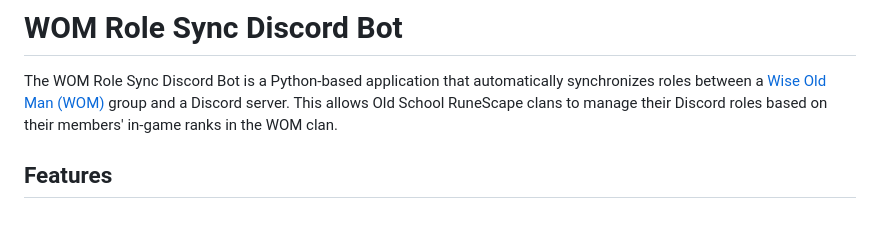
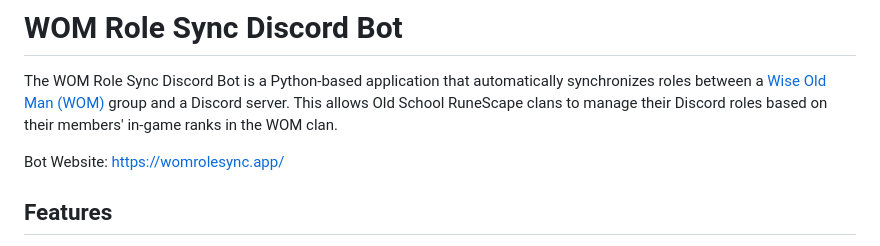
Before and after one commit to GamerGuyD3/WOM-Role-Sync-Bot, a Markdown page: README.md, the part around the change. GitHub-like rendering; blank space fills up the shorter version.

```diff
--- a/README.md
+++ b/README.md
@@ -1,6 +1,8 @@
 # WOM Role Sync Discord Bot
 
 The WOM Role Sync Discord Bot is a Python-based application that automatically synchronizes roles between a [Wise Old Man (WOM)](https://wiseoldman.net/) group and a Discord server. This allows Old School RuneScape clans to manage their Discord roles based on their members' in-game ranks in the WOM clan.
+
+Bot Website: https://womrolesync.app/
 
 ## Features
 
```
